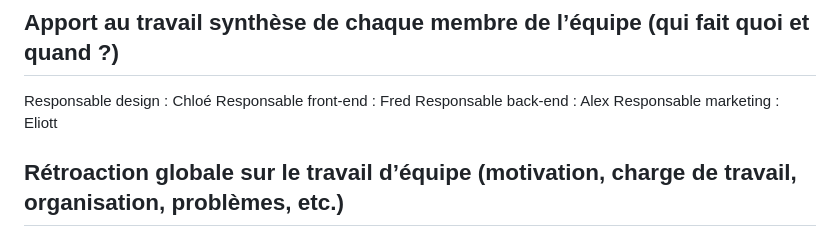
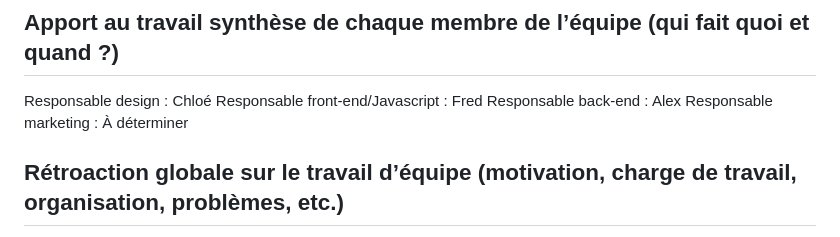
Before and after one commit to fcharron-cstj/projet-web-2, a Markdown page: README.md, the part around the change. GitHub-like rendering.

Commit message:
Added Javascript to Fred's name

```diff
--- a/README.md
+++ b/README.md
@@ -110,9 +110,9 @@ Référencement
 
 ## Apport au travail synthèse de chaque membre de l’équipe (qui fait quoi et quand ?)
 Responsable design : Chloé
-Responsable front-end : Fred
+Responsable front-end/Javascript : Fred
 Responsable back-end : Alex
-Responsable marketing : Eliott
+Responsable marketing : À déterminer
 
 ## Rétroaction globale sur le travail d’équipe (motivation, charge de travail, organisation, problèmes, etc.)
 Nous avons une bonne dynamique jusqu'à présent. Tout le monde semble motivé. C'est le projet qui marque la fin de notre parcours, et nous avons la chance de bien travailler en équipe. Chacun contribue efficacement, et la charge de travail est répartie de manière équilibrée. Le fait de travailler en classe côte à côte nous aide beaucoup en termes de communication et d'entraide. Pour l'instant, nous n'avons pas rencontré de problèmes majeurs, mais nous savons que maintenir une bonne communication est essentiel pour éviter tout conflit. Notre seul petit tracas est que nous avons tous des manières de travailler différentes, et nous apprenons actuellement, pour la première fois, à ajuster notre travail à celui des autres. Cela nous permet aussi d'apprendre davantage, donc cela nous semble tout à fait convenable.
```
